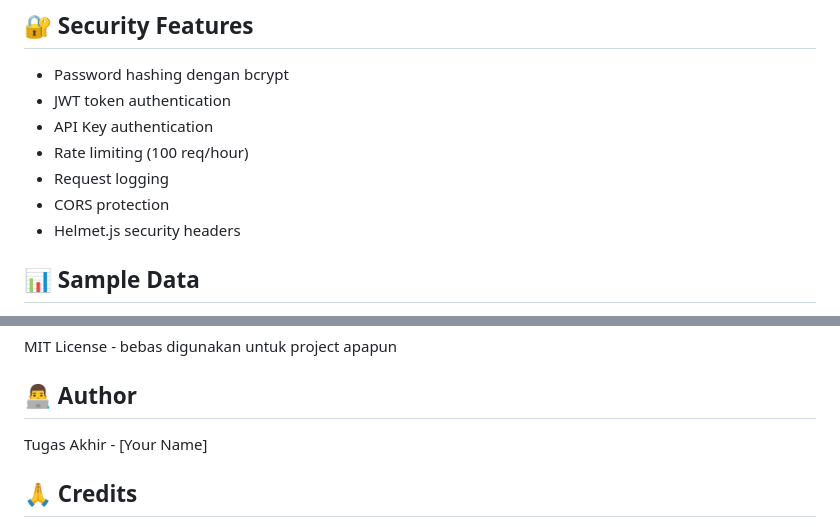
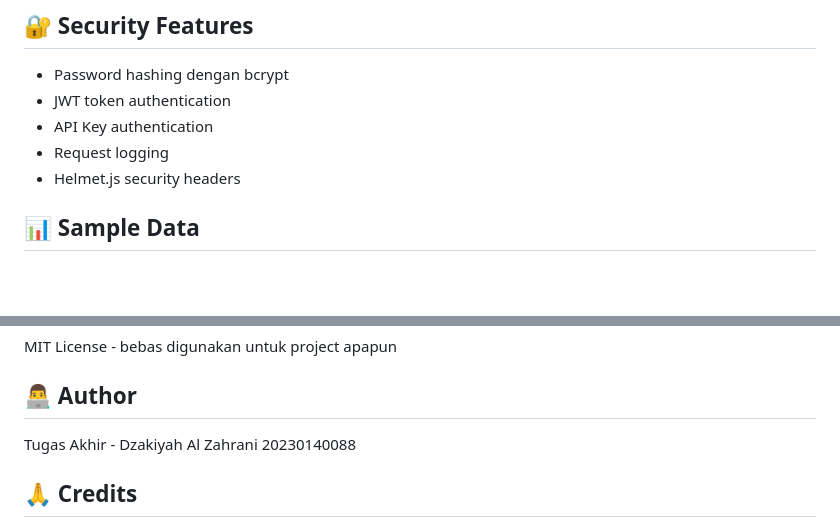
Before and after one commit to dzakiyahalzahrani/IndoPostAPI_20230140088, a Markdown page: README.md, 2 parts joined by grey strips. GitHub-like rendering; blank space fills up the shorter version.

```diff
--- a/README.md
+++ b/README.md
@@ -191,9 +191,7 @@ curl -H "X-API-Key: your_api_key_here" \
 - Password hashing dengan bcrypt
 - JWT token authentication
 - API Key authentication
-- Rate limiting (100 req/hour)
 - Request logging
-- CORS protection
 - Helmet.js security headers
 
 ## 📊 Sample Data
@@ -288,7 +286,7 @@ MIT License - bebas digunakan untuk project apapun
 
 ## 👨‍💻 Author
 
-Tugas Akhir - [Your Name]
+Tugas Akhir - Dzakiyah Al Zahrani 20230140088
 
 ## 🙏 Credits
 
```
